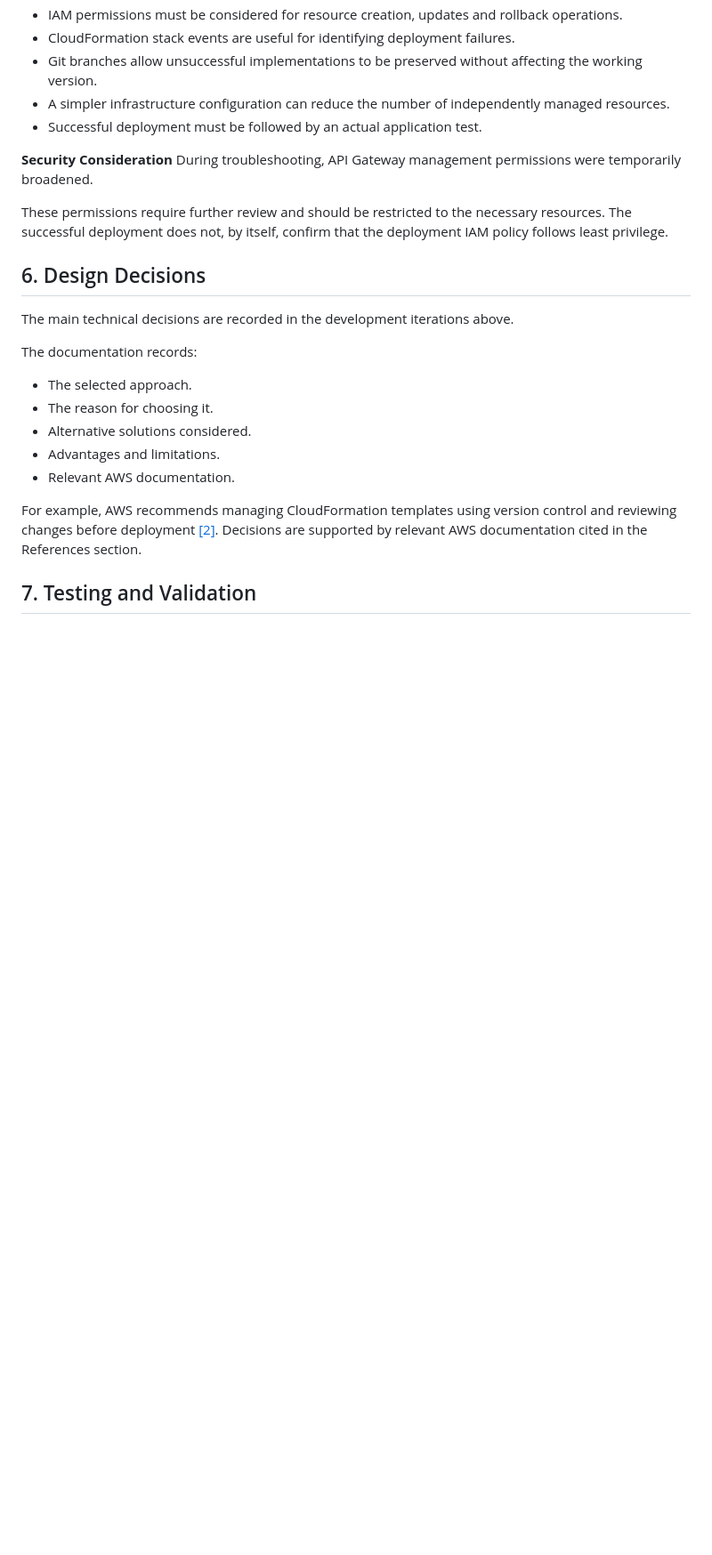
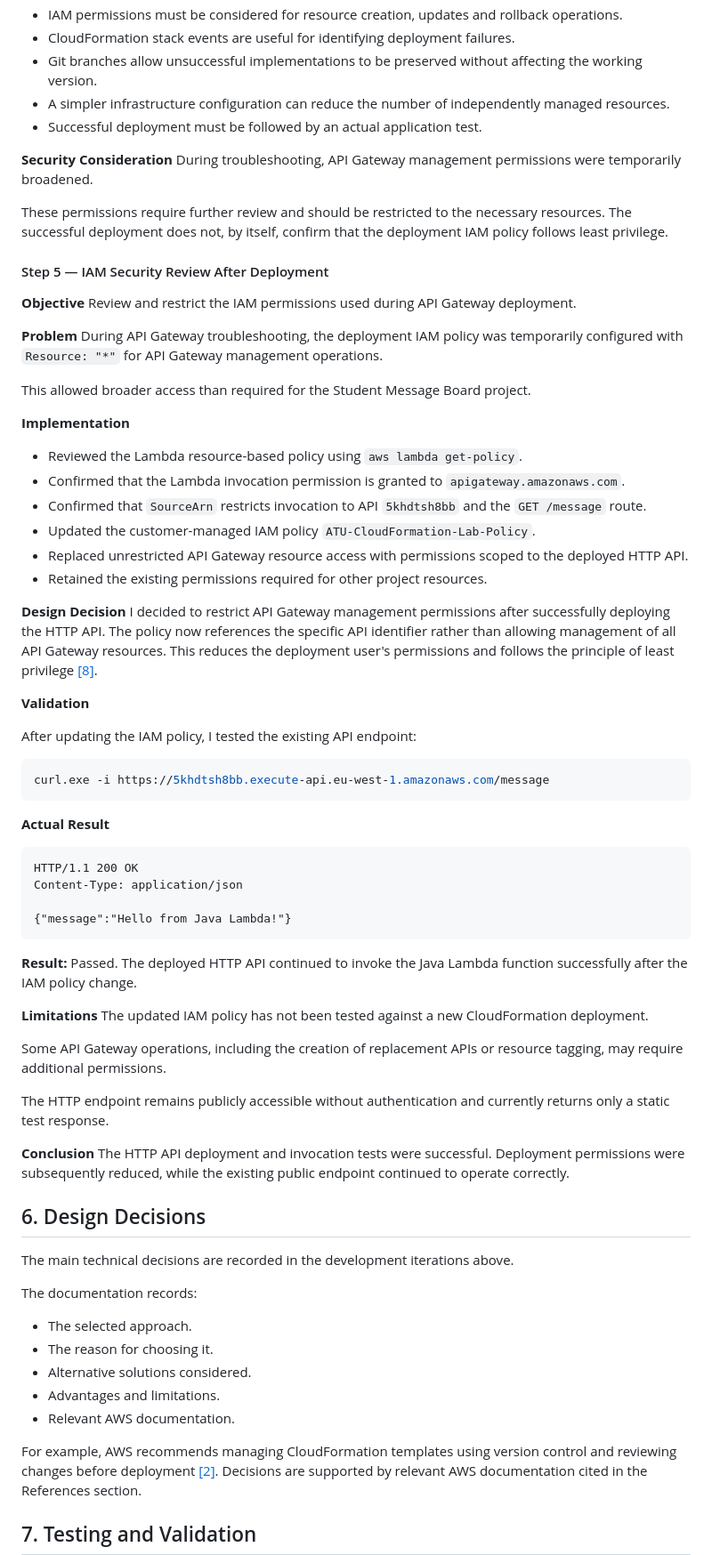
Before and after one commit to maxvanny2010/L00213593_LabAssignment_1, a Markdown page: README.md, the part around the change. Shown at 89% size. Rendered like a GitHub page; blank space fills up the shorter version.

Commit message:
docs: complete API Gateway security review

````diff
--- a/README.md
+++ b/README.md
@@ -1415,6 +1415,63 @@ During troubleshooting, API Gateway management permissions were temporarily broa
 These permissions require further review and should be restricted to the necessary resources. The successful deployment
 does not, by itself, confirm that the deployment IAM policy follows least privilege.
 
+#### Step 5 — IAM Security Review After Deployment
+
+**Objective**
+Review and restrict the IAM permissions used during API Gateway deployment.
+
+**Problem**
+During API Gateway troubleshooting, the deployment IAM policy was temporarily configured with `Resource: "*"` for API
+Gateway management operations.
+
+This allowed broader access than required for the Student Message Board project.
+
+**Implementation**
+
+- Reviewed the Lambda resource-based policy using `aws lambda get-policy`.
+- Confirmed that the Lambda invocation permission is granted to `apigateway.amazonaws.com`.
+- Confirmed that `SourceArn` restricts invocation to API `5khdtsh8bb` and the `GET /message` route.
+- Updated the customer-managed IAM policy `ATU-CloudFormation-Lab-Policy`.
+- Replaced unrestricted API Gateway resource access with permissions scoped to the deployed HTTP API.
+- Retained the existing permissions required for other project resources.
+
+**Design Decision**
+I decided to restrict API Gateway management permissions after successfully deploying the HTTP API.
+The policy now references the specific API identifier rather than allowing management of all API Gateway resources.
+This reduces the deployment user's permissions and follows the principle of least privilege [[8]](#ref-8).
+
+**Validation**
+
+After updating the IAM policy, I tested the existing API endpoint:
+
+```powershell
+curl.exe -i https://5khdtsh8bb.execute-api.eu-west-1.amazonaws.com/message
+```
+
+**Actual Result**
+
+```http
+HTTP/1.1 200 OK
+Content-Type: application/json
+
+{"message":"Hello from Java Lambda!"}
+```
+
+**Result:** Passed.
+The deployed HTTP API continued to invoke the Java Lambda function successfully after the IAM policy change.
+
+**Limitations**
+The updated IAM policy has not been tested against a new CloudFormation deployment.
+
+Some API Gateway operations, including the creation of replacement APIs or resource tagging, may require additional
+permissions.
+
+The HTTP endpoint remains publicly accessible without authentication and currently returns only a static test response.
+
+**Conclusion**
+The HTTP API deployment and invocation tests were successful. Deployment permissions were subsequently reduced, while
+the existing public endpoint continued to operate correctly.
+
 ## 6. Design Decisions
 
 The main technical decisions are recorded in the development iterations above.
````
